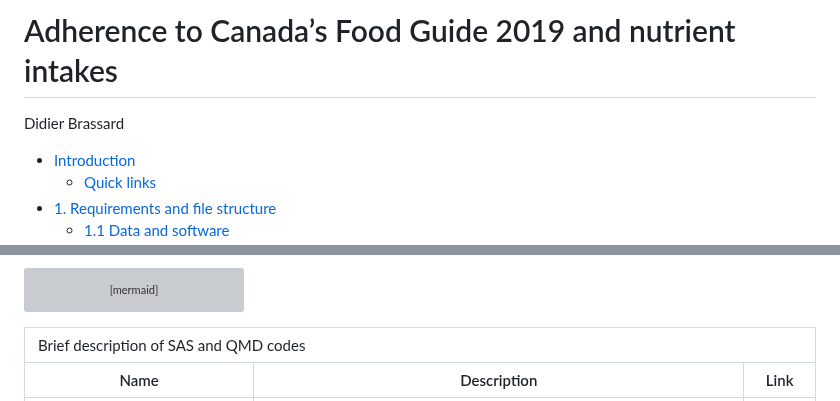
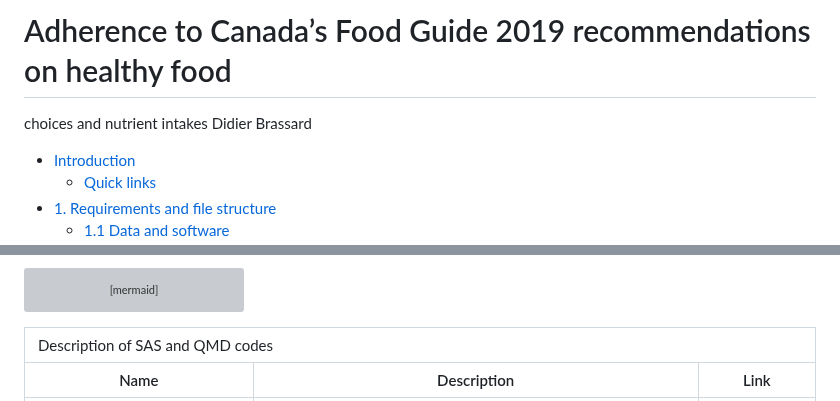
Before and after one commit to didierbrassard/hefi2019_nutrient, a Markdown page: README.md, 2 parts joined by grey strips. Drawn GitHub-style; grey boxes are pictures that could not be loaded.

```diff
--- a/README.md
+++ b/README.md
@@ -1,4 +1,5 @@
-# Adherence to Canada’s Food Guide 2019 and nutrient intakes
+# Adherence to Canada’s Food Guide 2019 recommendations on healthy food
+choices and nutrient intakes
 Didier Brassard
 
 - [Introduction](#introduction)
@@ -206,7 +207,7 @@ flowchart TB
   &#10;  <table class="gt_table" data-quarto-disable-processing="false" data-quarto-bootstrap="false">
   <thead>
     <tr class="gt_heading">
-      <td colspan="3" class="gt_heading gt_title gt_font_normal gt_bottom_border" style>Brief description of SAS and QMD codes</td>
+      <td colspan="3" class="gt_heading gt_title gt_font_normal gt_bottom_border" style>Description of SAS and QMD codes</td>
     </tr>
     &#10;    <tr class="gt_col_headings">
       <th class="gt_col_heading gt_columns_bottom_border gt_left" rowspan="1" colspan="1" scope="col" id="Name">Name</th>
```
Also changed, not shown: other parts of README.md (+27 -17 lines).
